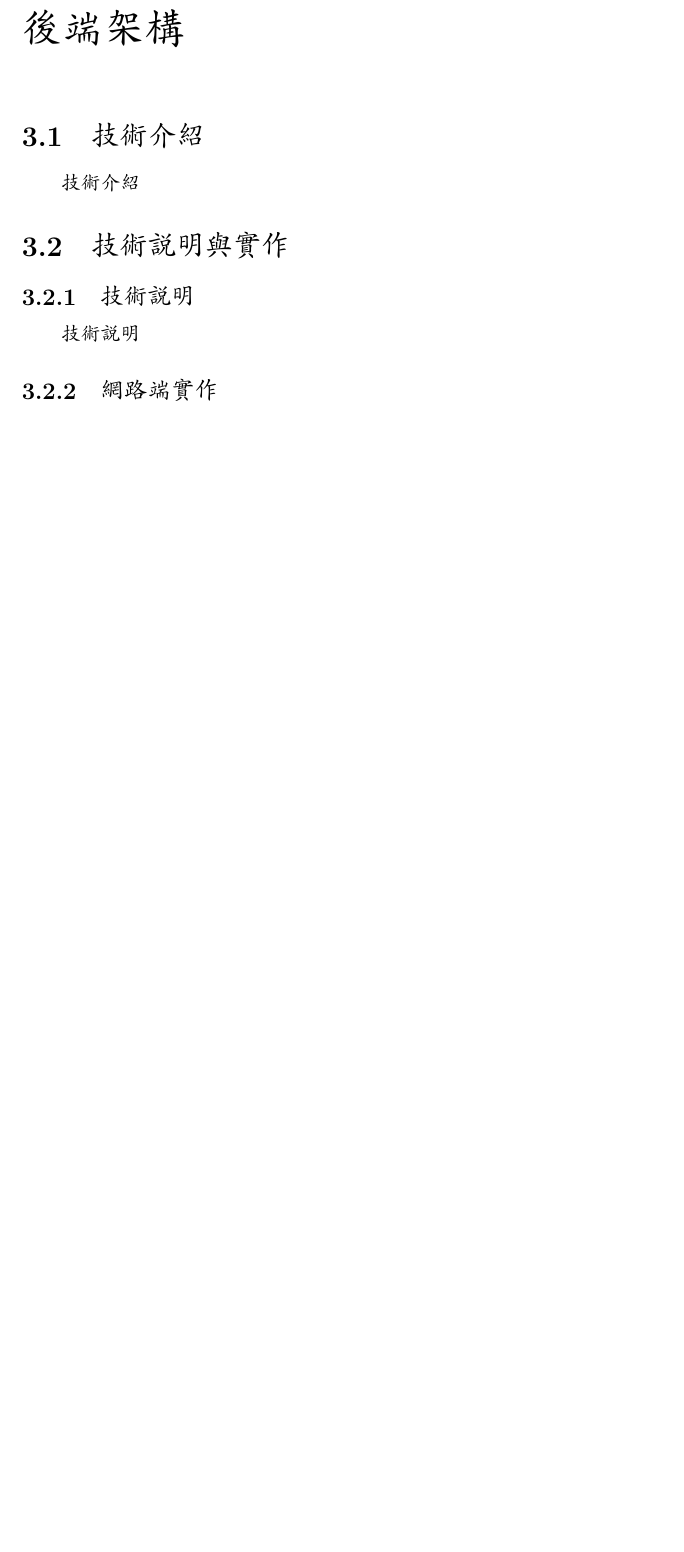
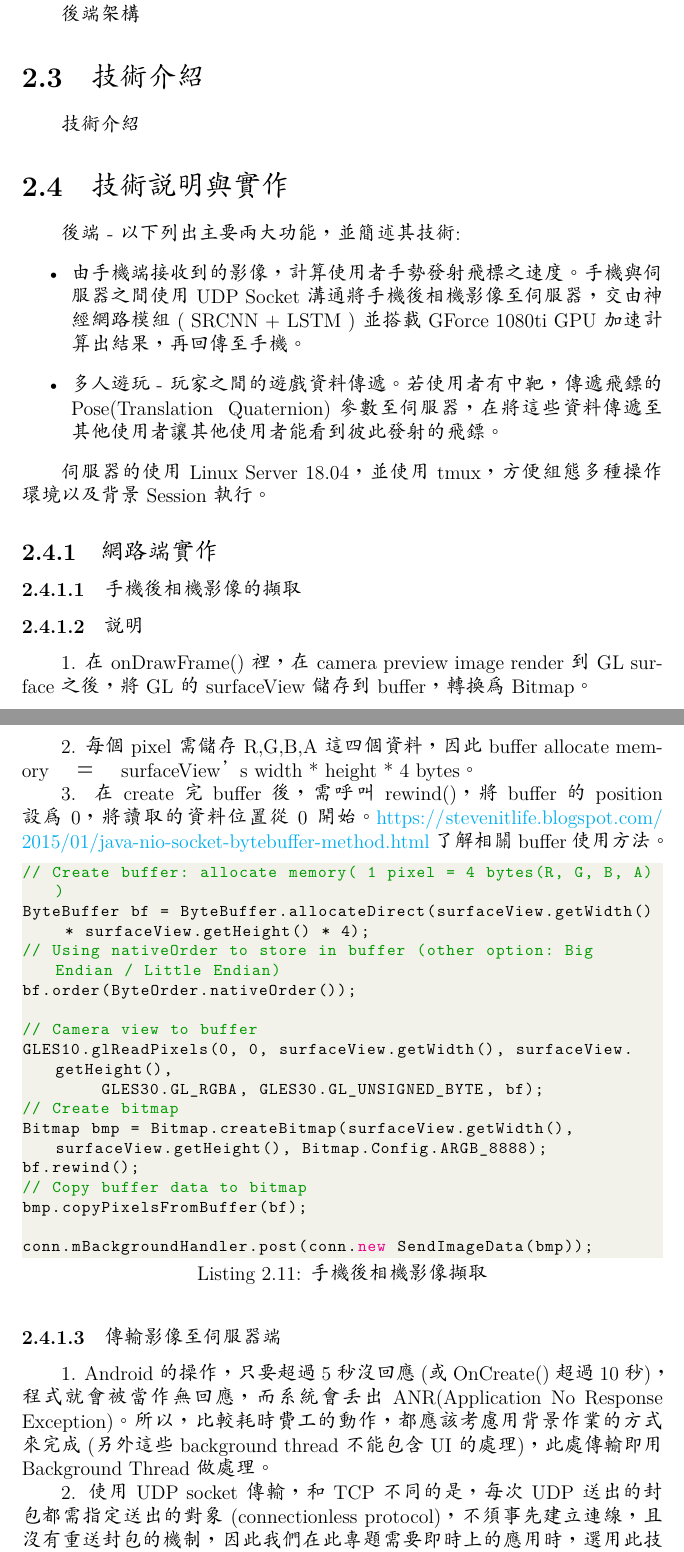
Before and after one commit to CinnamonJui/dARt-Report, a LaTeX thesis (Report.tex, which reads backend.tex): part of page 11 of 22 before the commit and two parts of pages 10 and 11 of 23 after it, the two joined at a grey line, cut so that both start at the same text, the shorter picture padded with empty space. Compiled offline with XeLaTeX; a missing font is replaced by an installed copy or a similar font.

Commit message:
feat:finish backend.tex

```diff
--- a/backend.tex
+++ b/backend.tex
@@ -1,13 +1,53 @@
-\chapter{後端架構}
+後端架構}
 \section{技術介紹}
 
     技術介紹
 
 \section{技術說明與實作}
-\subsection{技術說明}
+後端 - 以下列出主要兩大功能，並簡述其技術:
+\begin{itemize}
+\item 由手機端接收到的影像，計算使用者手勢發射飛標之速度。
+手機與伺服器之間使用UDP Socket 溝通將手機後相機影像至伺服器，交由神經網路模組( SRCNN + LSTM )並搭載GForce 1080ti GPU加速計算出結果，再回傳至手機。
+\item 多人遊玩 - 玩家之間的遊戲資料傳遞。
+若使用者有中靶，傳遞飛鏢的Pose(Translation & Quaternion)參數至伺服器，在將這些資料傳遞至其他使用者讓其他使用者能看到彼此發射的飛鏢。
+\end{itemize}
 
-    技術說明
+伺服器的使用Linux Server 18.04，並使用tmux，方便組態多種操作環境以及背景Session執行。
+
+% 補充1. 神經網路training的環境 2. 神經網路在伺服器上的環境
 
 \subsection{網路端實作}
+\subsubsection{手機後相機影像的擷取}
+\subsubsection{說明}
+1. 在onDrawFrame()裡，在camera preview image render到 GL surface之後，將GL的surfaceView儲存到buffer，轉換為Bitmap。
 
-\subsection{後端網路系統架構圖}
+2. 每個pixel需儲存R,G,B,A這四個資料，因此 buffer allocate memory　＝　surfaceView’s width * height * 4 bytes。
+
+3. 在create完buffer後，需呼叫rewind()，將buffer的position設為0，將讀取的資料位置從0開始。\href{可於此處}{https://stevenitlife.blogspot.com/2015/01/java-nio-socket-bytebuffer-method.html} 了解相關buffer使用方法。
+
+\begin{lstlisting}[language=Java, caption=手機後相機影像擷取]
+// Create buffer: allocate memory( 1 pixel = 4 bytes(R, G, B, A))
+ByteBuffer bf = ByteBuffer.allocateDirect(surfaceView.getWidth() * surfaceView.getHeight() * 4);
+// Using nativeOrder to store in buffer (other option: Big Endian / Little Endian)
+bf.order(ByteOrder.nativeOrder());
+
+// Camera view to buffer
+GLES10.glReadPixels(0, 0, surfaceView.getWidth(), surfaceView.getHeight(),
+        GLES30.GL_RGBA, GLES30.GL_UNSIGNED_BYTE, bf);
+// Create bitmap
+Bitmap bmp = Bitmap.createBitmap(surfaceView.getWidth(), surfaceView.getHeight(), Bitmap.Config.ARGB_8888);
+bf.rewind();
+// Copy buffer data to bitmap
+bmp.copyPixelsFromBuffer(bf);
+
+conn.mBackgroundHandler.post(conn.new SendImageData(bmp));
+\end{lstlisting}
+
+\subsubsection{傳輸影像至伺服器端}
+1. Android的操作，只要超過5秒沒回應(或OnCreate()超過10秒)，程式就會被當作無回應，而系統會丟出ANR(Application No Response Exception)。所以，比較耗時費工的動作，都應該考慮用背景作業的方式來完成(另外這些background thread不能包含UI的處理)，此處傳輸即用Background Thread做處理。
+
+2. 使用UDP socket傳輸，和TCP不同的是，每次UDP送出的封包都需指定送出的對象(connectionless protocol)，不須事先建立連線，且沒有重送封包的機制，因此我們在此專題需要即時上的應用時，選用此技術。
+
+3. 在傳輸Bitmap時，需要轉為byteArray，另外，將Bitmap resize 原大小的1/100，目的想將資料傳輸量盡量變小，降低延遲。
+
+\begin{lstlisting}[language=Java, caption=傳輸影像至伺服器端]
@@ -14,3 +92,4 @@
+\subsection{後端神經網路系統架構圖}
 
 主要分為四部份，分別為SRCNN、手部物件辨識、LSTM以及特殊函數轉換.。首先利用SRCNN將手機傳來的照片做高解析化，使手部物件辨識模型辨識率提高。在將手部辨識結果的機率分布傳至LSTM做發射手勢辨識。最後通過函數轉換後回傳發射參數，流程圖請見Figure 3.1。
 
```
Also changed, not shown: backend.tex (38 more changed lines).
